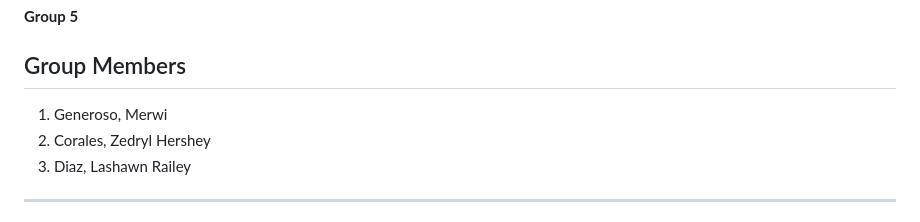
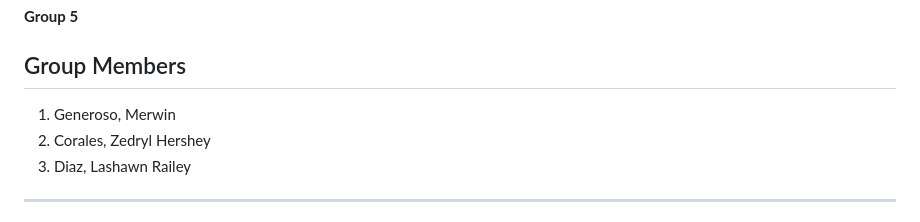
Before and after one commit to generosomm/arenasync-api, a Markdown page: API_Group.md, the part around the change. GitHub-like rendering.

Commit message:
Fix name typo in documentation

```diff
--- a/API_Group.md
+++ b/API_Group.md
@@ -2,7 +2,7 @@
 **Group 5**
 
 ## Group Members
-1. Generoso, Merwi
+1. Generoso, Merwin
 2. Corales, Zedryl Hershey
 3. Diaz, Lashawn Railey
 
```
